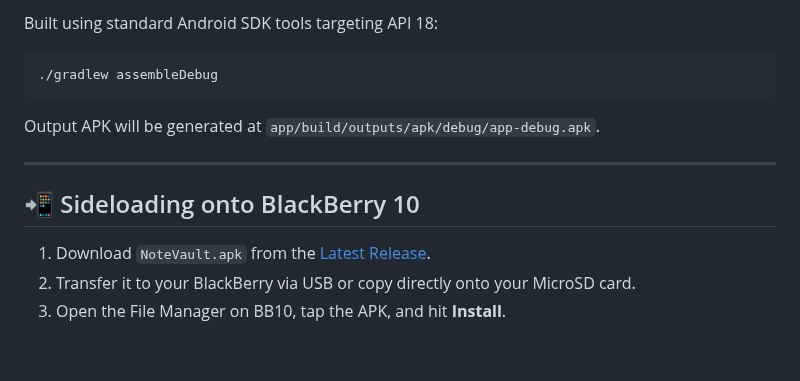
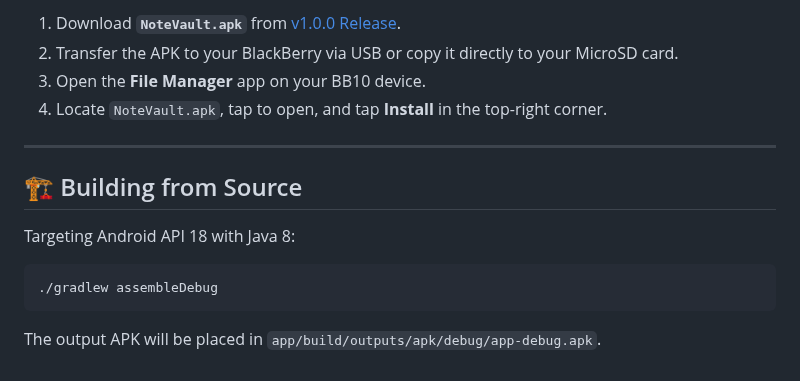
Before and after one commit to warumpas-ops/notevault-bb10, a Markdown page: README.md, the part around one of its changes. Rendered like a GitHub page.

````diff
--- a/README.md
+++ b/README.md
@@ -33,16 +49,17 @@ Check the [Releases tab](https://github.com/warumpas-ops/notevault-bb10/releases
 
-Built using standard Android SDK tools targeting API 18:
+1. Download **`NoteVault.apk`** from [v1.0.0 Release](https://github.com/warumpas-ops/notevault-bb10/releases/tag/v1.0.0).
+2. Transfer the APK to your BlackBerry via USB or copy it directly to your MicroSD card.
+3. Open the **File Manager** app on your BB10 device.
+4. Locate `NoteVault.apk`, tap to open, and tap **Install** in the top-right corner.
+
+---
+
+## 🏗️ Building from Source
+
+Targeting Android API 18 with Java 8:
 
 ```bash
 ./gradlew assembleDebug
 ```
 
-Output APK will be generated at `app/build/outputs/apk/debug/app-debug.apk`.
-
----
-
-## 📲 Sideloading onto BlackBerry 10
-
-1. Download `NoteVault.apk` from the [Latest Release](https://github.com/warumpas-ops/notevault-bb10/releases/tag/v1.0.0).
-2. Transfer it to your BlackBerry via USB or copy directly onto your MicroSD card.
-3. Open the File Manager on BB10, tap the APK, and hit **Install**.
+The output APK will be placed in `app/build/outputs/apk/debug/app-debug.apk`.
````
Also changed, not shown: other parts of README.md (+31 -15 lines), docs/screenshots/dark_main.png (added), docs/screenshots/light_task.png (added).
